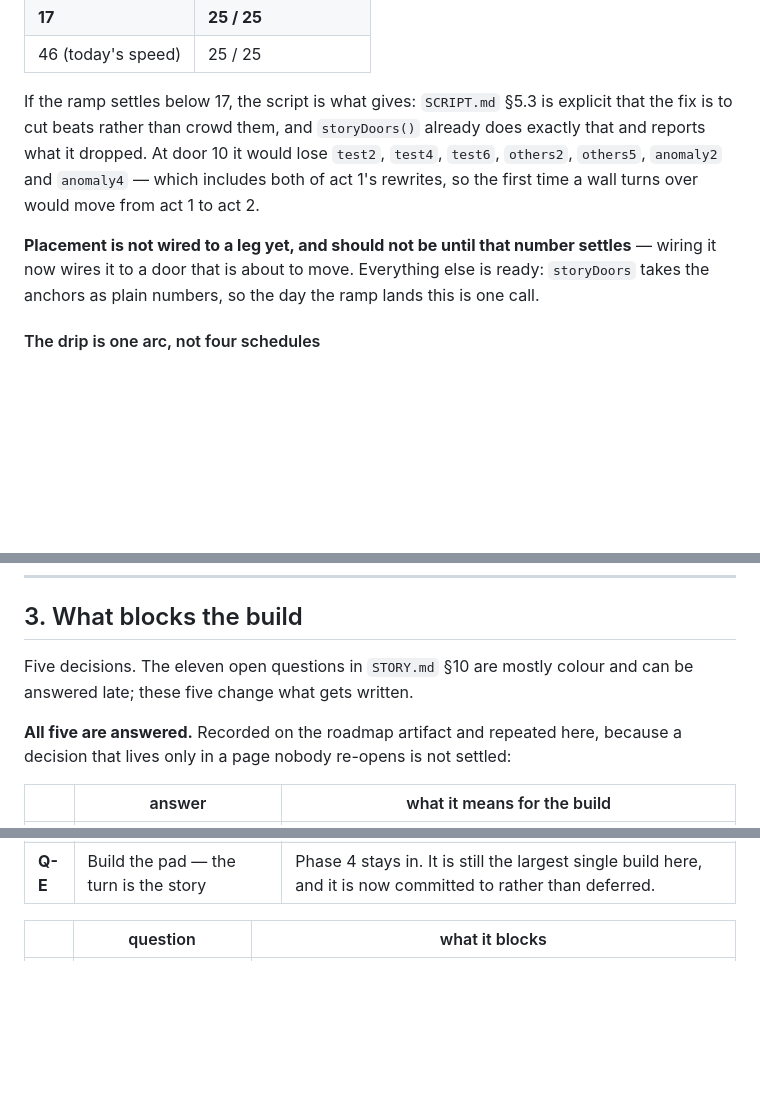
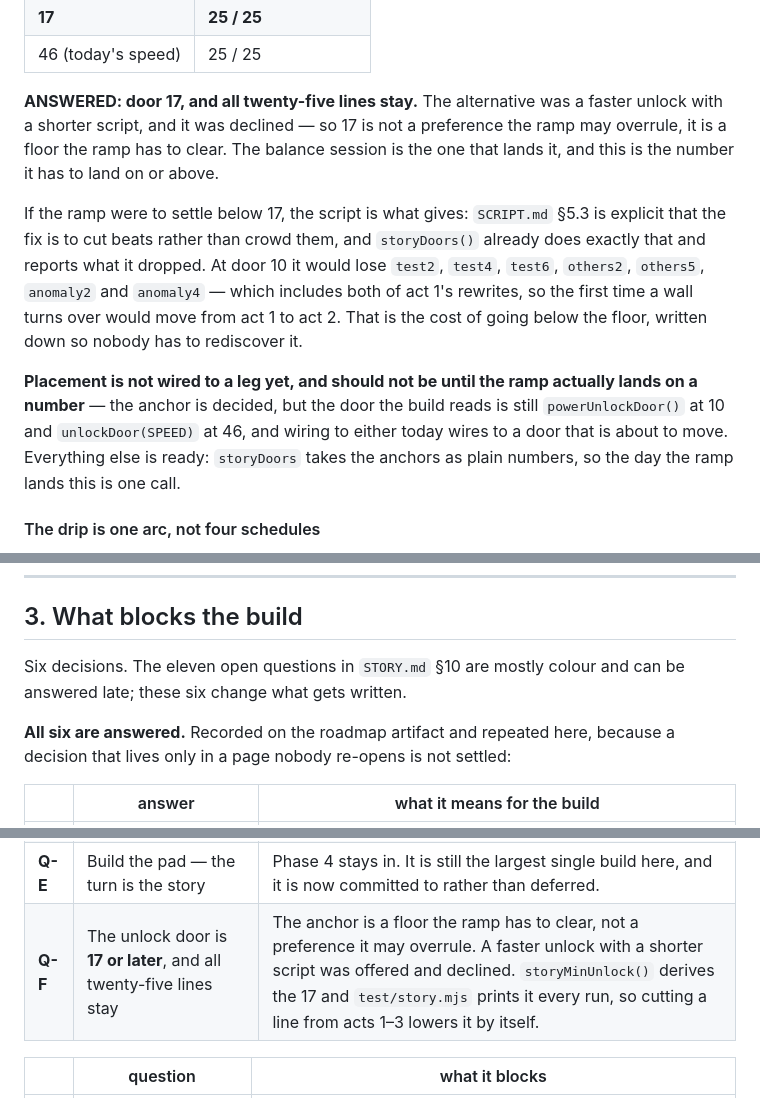
Before and after one commit to onlinestuff4me-sketch/timeshard, a Markdown page: docs/ROADMAP.md, 3 parts joined by grey strips. GitHub-like rendering; blank space fills up the shorter version.

Commit message:
The story anchor is settled: door 17, and all twenty-five lines stay
`SCRIPT.md` §5.1 anchors the story to "where slow time arrives", and the
build has two doors that could mean -- the button at 10 and the speed
staircase at 46. The story needs 17 or later: sixteen beats sit ahead of
the anchored one and each wants a door of its own, which is why
`storyMinUnlock()` computes 17 rather than anyone typing it.

The alternative was a faster unlock with a shorter script -- at door 10 it
drops seven lines including both of act 1's rewrites, moving the first wall
that turns over from act 1 to act 2. Declined. So 17 is a FLOOR THE RAMP
HAS TO CLEAR rather than a preference it may overrule, and the balance
session needs it as a constraint rather than as a note.

Recorded as Q-F beside the other five, because a decision that lives only
in a conversation is not settled.

Placement stays unwired: the anchor is decided but the ramp has not landed
on a number yet, and wiring to today's 10 or 46 wires to a door that is
about to move. `storyDoors` takes the anchors as plain numbers, so that
remains one call on the day.

Co-Authored-By: Claude Opus 5 <noreply@anthropic.com>
Claude-Session: https://claude.ai/code/session_01EhBQGbx69vts5yzShEfdQ8

```diff
--- a/docs/ROADMAP.md
+++ b/docs/ROADMAP.md
@@ -177,17 +177,26 @@ from acts 1–3 and the requirement drops with it.
 | **17** | **25 / 25** |
 | 46 (today's speed) | 25 / 25 |
 
-If the ramp settles below 17, the script is what gives: `SCRIPT.md` §5.3 is
-explicit that the fix is to cut beats rather than crowd them, and
+**ANSWERED: door 17, and all twenty-five lines stay.** The alternative was a
+faster unlock with a shorter script, and it was declined — so 17 is not a
+preference the ramp may overrule, it is a floor the ramp has to clear. The
+balance session is the one that lands it, and this is the number it has to
+land on or above.
+
+If the ramp were to settle below 17, the script is what gives: `SCRIPT.md`
+§5.3 is explicit that the fix is to cut beats rather than crowd them, and
 `storyDoors()` already does exactly that and reports what it dropped. At door
 10 it would lose `test2`, `test4`, `test6`, `others2`, `others5`, `anomaly2`
 and `anomaly4` — which includes both of act 1's rewrites, so the first time a
-wall turns over would move from act 1 to act 2.
+wall turns over would move from act 1 to act 2. That is the cost of going
+below the floor, written down so nobody has to rediscover it.
 
-**Placement is not wired to a leg yet, and should not be until that number
-settles** — wiring it now wires it to a door that is about to move. Everything
-else is ready: `storyDoors` takes the anchors as plain numbers, so the day the
-ramp lands this is one call.
+**Placement is not wired to a leg yet, and should not be until the ramp
+actually lands on a number** — the anchor is decided, but the door the build
+reads is still `powerUnlockDoor()` at 10 and `unlockDoor(SPEED)` at 46, and
+wiring to either today wires to a door that is about to move. Everything else
+is ready: `storyDoors` takes the anchors as plain numbers, so the day the ramp
+lands this is one call.
 
 #### The drip is one arc, not four schedules
 
@@ -283,10 +292,10 @@ wipe. Needs F to exist (phase 2), the last three wall lines (phase 2), and
 
 ## 3. What blocks the build
 
-Five decisions. The eleven open questions in `STORY.md` §10 are mostly colour
-and can be answered late; these five change what gets written.
+Six decisions. The eleven open questions in `STORY.md` §10 are mostly colour
+and can be answered late; these six change what gets written.
 
-**All five are answered.** Recorded on the roadmap artifact and repeated here,
+**All six are answered.** Recorded on the roadmap artifact and repeated here,
 because a decision that lives only in a page nobody re-opens is not settled:
 
 | | answer | what it means for the build |
@@ -296,6 +305,7 @@ because a decision that lives only in a page nobody re-opens is not settled:
 | **Q-C** | Keep twenty-five and accept most are late | No cut. The back half is for players who go deep, and that is a known, chosen cost rather than an oversight. |
 | **Q-D** | Same signage, but it **arrives differently** | The engineers do not get a third look. Whatever separates them from the programme is in the arrival — when it appears, how, what it interrupts — which is a phase 3 design problem, not a palette one. |
 | **Q-E** | Build the pad — the turn is the story | Phase 4 stays in. It is still the largest single build here, and it is now committed to rather than deferred. |
+| **Q-F** | The unlock door is **17 or later**, and all twenty-five lines stay | The anchor is a floor the ramp has to clear, not a preference it may overrule. A faster unlock with a shorter script was offered and declined. `storyMinUnlock()` derives the 17 and `test/story.mjs` prints it every run, so cutting a line from acts 1–3 lowers it by itself. |
 
 | | question | what it blocks |
 |---|---|---|
```
